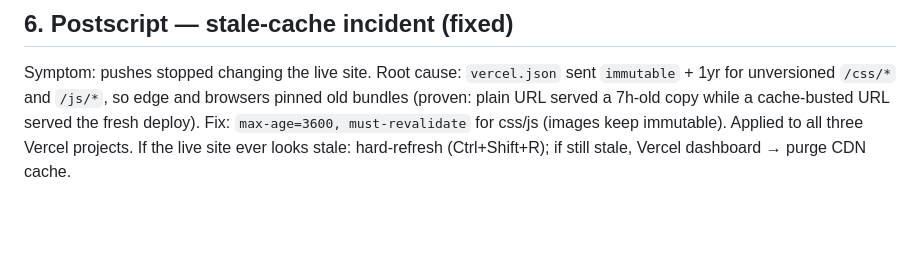
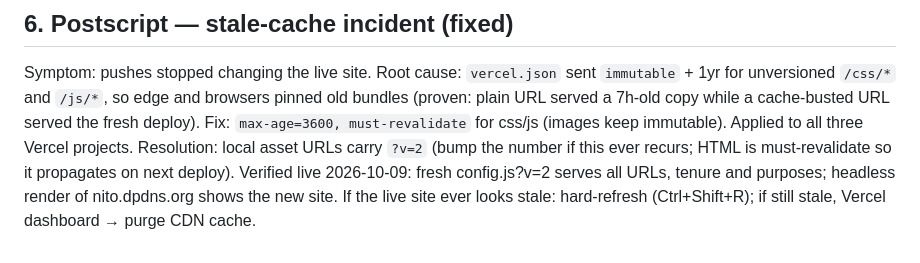
Before and after one commit to Nito-chan/nito-portfolio, a Markdown page: BUILD_REPORT.md, the part around the change. Drawn GitHub-style; blank space fills up the shorter version.

Commit message:
Docs: cache-busting convention verified live

```diff
--- a/BUILD_REPORT.md
+++ b/BUILD_REPORT.md
@@ -61,5 +61,9 @@ sent `immutable` + 1yr for unversioned `/css/*` and `/js/*`, so edge and
 browsers pinned old bundles (proven: plain URL served a 7h-old copy while
 a cache-busted URL served the fresh deploy). Fix: `max-age=3600,
 must-revalidate` for css/js (images keep immutable). Applied to all three
-Vercel projects. If the live site ever looks stale: hard-refresh
-(Ctrl+Shift+R); if still stale, Vercel dashboard → purge CDN cache.
+Vercel projects. Resolution: local asset URLs carry `?v=2` (bump the number
+if this ever recurs; HTML is must-revalidate so it propagates on next
+deploy). Verified live 2026-10-09: fresh config.js?v=2 serves all URLs,
+tenure and purposes; headless render of nito.dpdns.org shows the new site.
+If the live site ever looks stale: hard-refresh (Ctrl+Shift+R); if still
+stale, Vercel dashboard → purge CDN cache.
```
